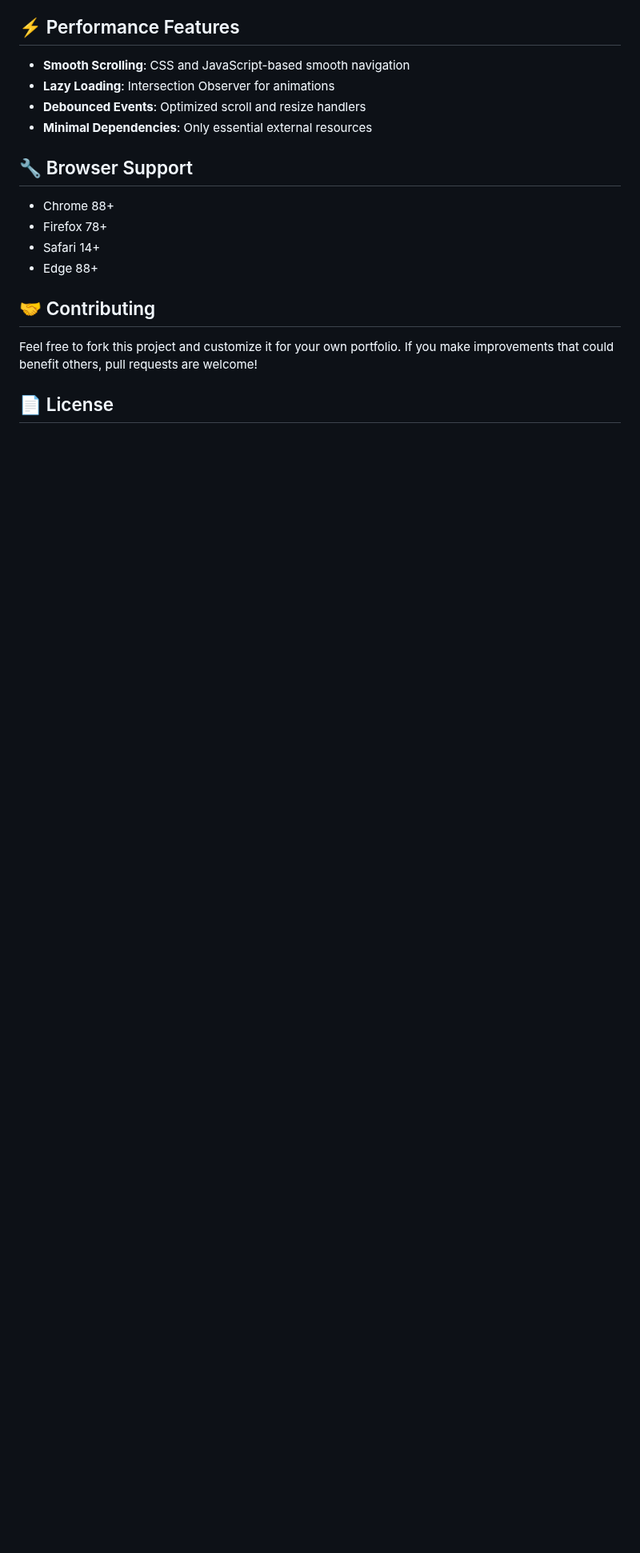
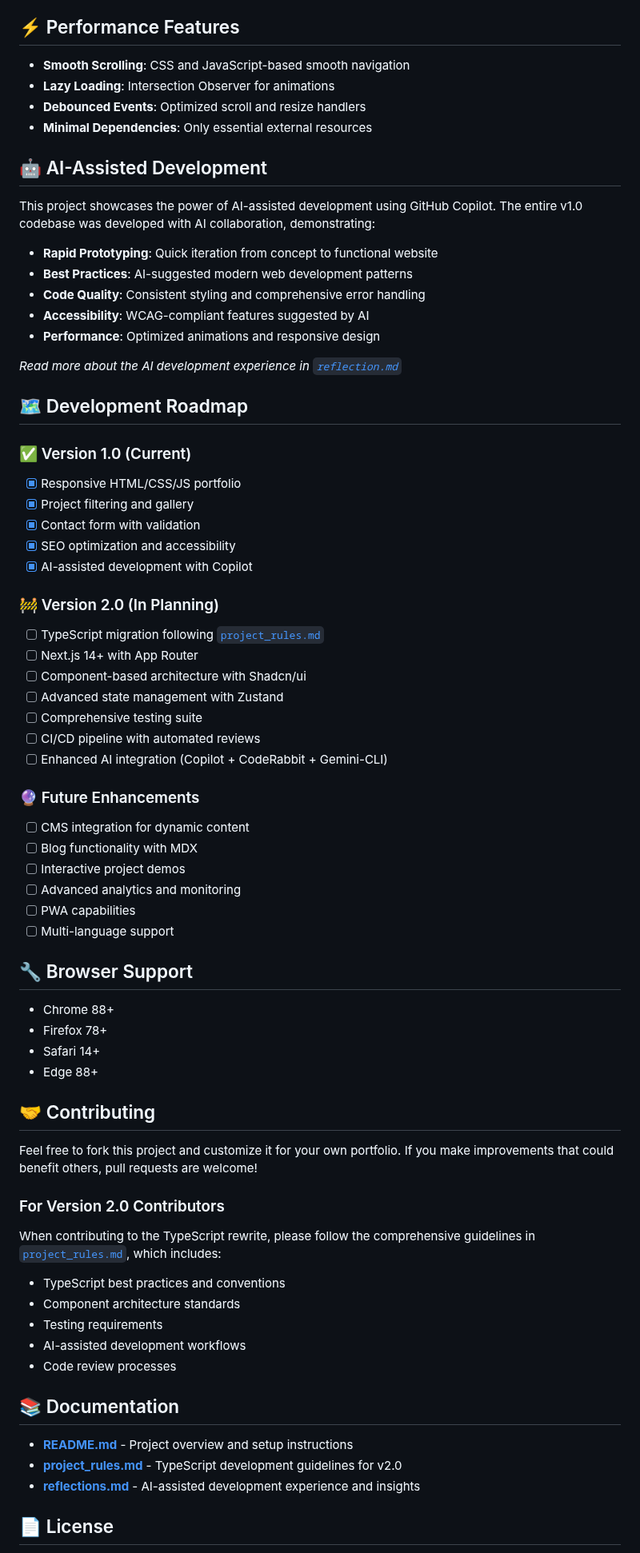
Before and after one commit to JoshAmpofo/portfolio_website, a Markdown page: README.md, the part around one of its changes. Shown at 80% size. GitHub-like rendering; blank space fills up the shorter version.

Commit message:
docs: update README and add reflection on AI-assisted development

```diff
--- a/README.md
+++ b/README.md
@@ -117,6 +152,44 @@ Modify CSS custom properties in `styles.css`:
 - **Debounced Events**: Optimized scroll and resize handlers
 - **Minimal Dependencies**: Only essential external resources
 
+## 🤖 AI-Assisted Development
+
+This project showcases the power of AI-assisted development using GitHub Copilot. The entire v1.0 codebase was developed with AI collaboration, demonstrating:
+
+- **Rapid Prototyping**: Quick iteration from concept to functional website
+- **Best Practices**: AI-suggested modern web development patterns
+- **Code Quality**: Consistent styling and comprehensive error handling
+- **Accessibility**: WCAG-compliant features suggested by AI
+- **Performance**: Optimized animations and responsive design
+
+*Read more about the AI development experience in [`reflection.md`](reflection.md)*
+
+## 🗺️ Development Roadmap
+
+### ✅ Version 1.0 (Current)
+- [x] Responsive HTML/CSS/JS portfolio
+- [x] Project filtering and gallery
+- [x] Contact form with validation
+- [x] SEO optimization and accessibility
+- [x] AI-assisted development with Copilot
+
+### 🚧 Version 2.0 (In Planning)
+- [ ] TypeScript migration following [`project_rules.md`](project_rules.md)
+- [ ] Next.js 14+ with App Router
+- [ ] Component-based architecture with Shadcn/ui
+- [ ] Advanced state management with Zustand
+- [ ] Comprehensive testing suite
+- [ ] CI/CD pipeline with automated reviews
+- [ ] Enhanced AI integration (Copilot + CodeRabbit + Gemini-CLI)
+
+### 🔮 Future Enhancements
+- [ ] CMS integration for dynamic content
+- [ ] Blog functionality with MDX
+- [ ] Interactive project demos
+- [ ] Advanced analytics and monitoring
+- [ ] PWA capabilities
+- [ ] Multi-language support
+
 ## 🔧 Browser Support
 
 - Chrome 88+
@@ -128,5 +201,19 @@ Modify CSS custom properties in `styles.css`:
 
 Feel free to fork this project and customize it for your own portfolio. If you make improvements that could benefit others, pull requests are welcome!
 
+### For Version 2.0 Contributors
+When contributing to the TypeScript rewrite, please follow the comprehensive guidelines in [`project_rules.md`](project_rules.md), which includes:
+- TypeScript best practices and conventions
+- Component architecture standards
+- Testing requirements
+- AI-assisted development workflows
+- Code review processes
+
+## 📚 Documentation
+
+- **[README.md](README.md)** - Project overview and setup instructions
+- **[project_rules.md](project_rules.md)** - TypeScript development guidelines for v2.0
+- **[reflections.md](reflection.md)** - AI-assisted development experience and insights
+
 ## 📄 License
 
```
Also changed, not shown: other parts of README.md (+38 -3 lines), reflection.md (added, +37 -0 lines).
